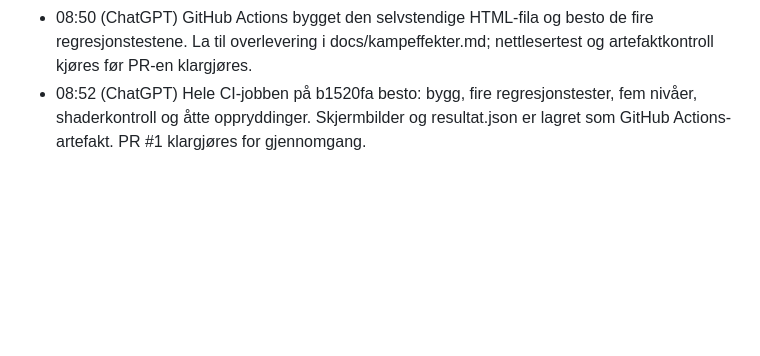
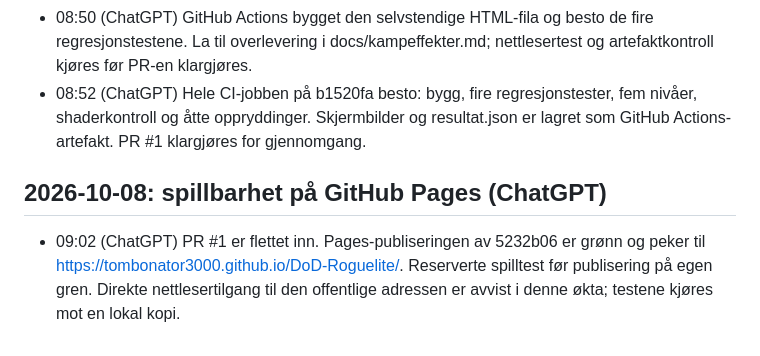
Before and after one commit to Tombonator3000/DoD-Roguelite, a Markdown page: log.md, the part around the change. GitHub-like rendering; blank space fills up the shorter version.

Commit message:
Reserver spilltest før GitHub Pages-publisering

```diff
--- a/log.md
+++ b/log.md
@@ -131,3 +131,7 @@ Alt som gjøres i prosjektet loggføres her med tidsstempel (Europe/Oslo).
 - 08:48 (ChatGPT) Hentet inn Claudes inventar og lagring fra 26cddf7. Gjentok spilltesten med oppdatert kode uten feil. fx.js er uendret i dette bidraget; main.js har én ny importlinje.
 - 08:50 (ChatGPT) GitHub Actions bygget den selvstendige HTML-fila og besto de fire regresjonstestene. La til overlevering i docs/kampeffekter.md; nettlesertest og artefaktkontroll kjøres før PR-en klargjøres.
 - 08:52 (ChatGPT) Hele CI-jobben på b1520fa besto: bygg, fire regresjonstester, fem nivåer, shaderkontroll og åtte oppryddinger. Skjermbilder og resultat.json er lagret som GitHub Actions-artefakt. PR #1 klargjøres for gjennomgang.
+
+## 2026-10-08: spillbarhet på GitHub Pages (ChatGPT)
+
+- 09:02 (ChatGPT) PR #1 er flettet inn. Pages-publiseringen av 5232b06 er grønn og peker til https://tombonator3000.github.io/DoD-Roguelite/. Reserverte spilltest før publisering på egen gren. Direkte nettlesertilgang til den offentlige adressen er avvist i denne økta; testene kjøres mot en lokal kopi.
```
Also changed, not shown: todo.md (+1 -0 lines).
